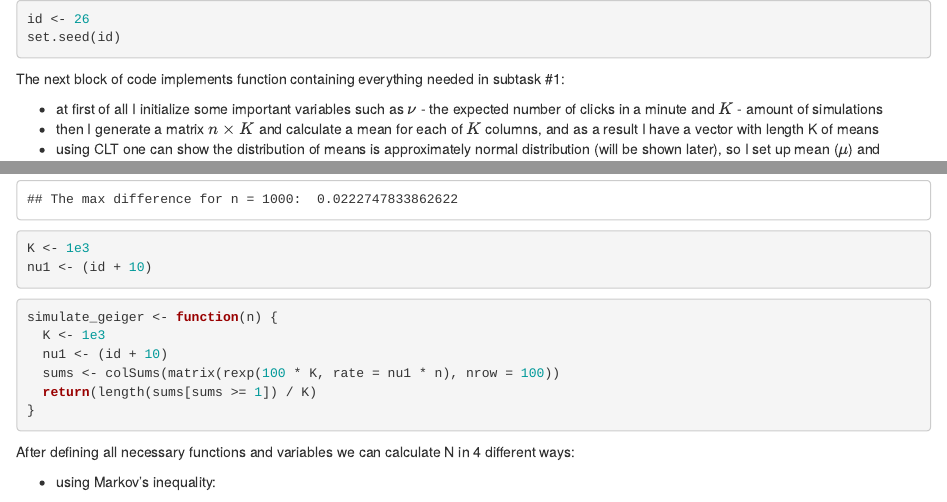
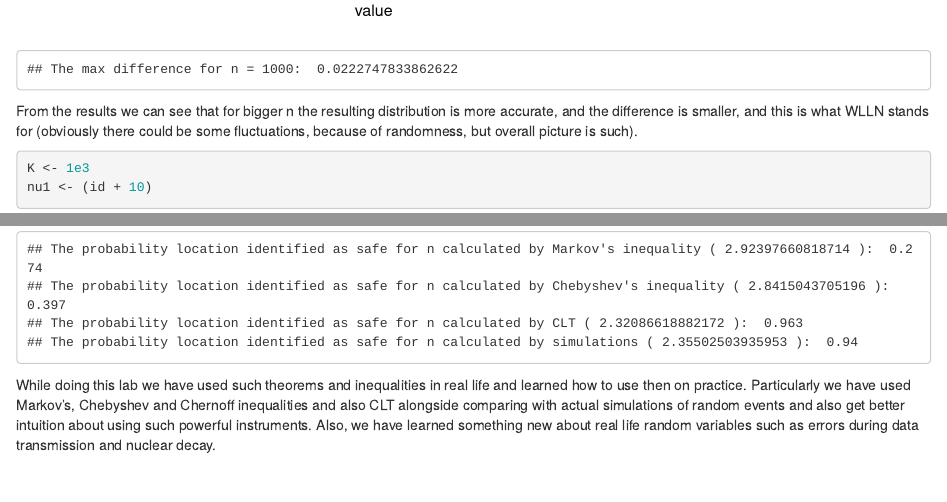
Before and after one commit to ishevche/P-S_labs, an R Markdown document (Lab2/Task3.rmd): the page in a window 1100 px wide, from 0 px down before the commit and from 1760 px down after it, and a second part further down, joined at a grey line. Rendered offline with R 4.5, knitr and Pandoc, with nearby package versions.

Commit message:
conclusion

````diff
--- a/Lab2/Task3.rmd
+++ b/Lab2/Task3.rmd
@@ -55,7 +55,7 @@ test <- function() {
 }
 test()
 ```
-
+From the results we can see that for bigger n the resulting distribution is more accurate, and the difference is smaller, and this is what WLLN stands for (obviously there could be some fluctuations, because of randomness, but overall picture is such).
 ```{r}
 K <- 1e3
 nu1 <- (id + 10)
@@ -112,3 +112,5 @@ test <- function() {
 }
 test()
 ```
+
+While doing this lab we have used such theorems and inequalities in real life and learned how to use then on practice. Particularly we have used Markov's, Chebyshev and Chernoff inequalities and also CLT alongside comparing with actual simulations of random events and also get better intuition about using such powerful instruments. Also, we have learned something new about real life random variables such as errors during data transmission and nuclear decay.
````
